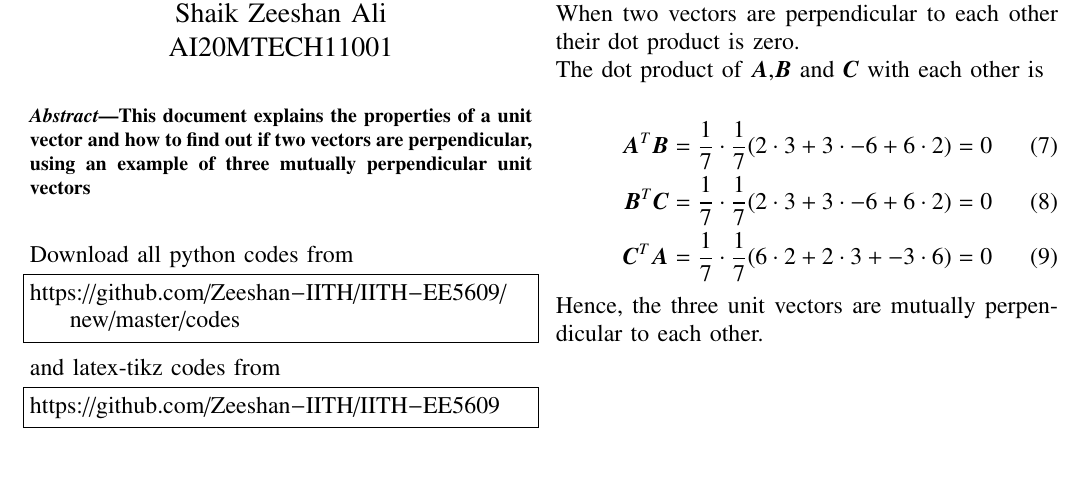
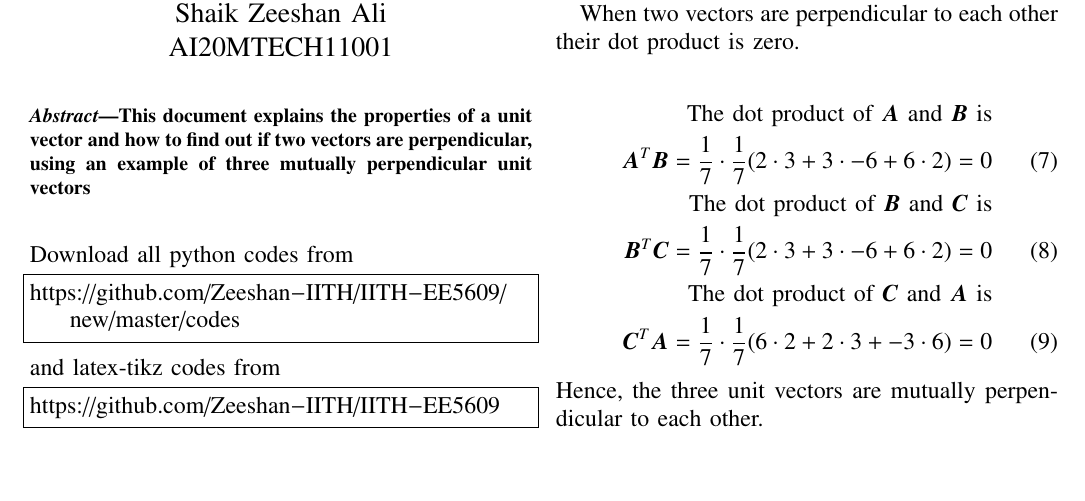
Before and after one commit to Zeeshan-IITH/IITH-EE5609, a LaTeX problem sheet (Assignment1.tex): part of the page, cut so that both start at the same text. Compiled offline with pdfLaTeX.

Commit message:
Update Assignment1.tex

```diff
--- a/Assignment1.tex
+++ b/Assignment1.tex
@@ -101,13 +101,15 @@ A unit vector is a vector of unit magnitude.
 \section{Problem}
 Also show that the three vectors are mutually perpendicular to each other
 \section{Explanation}
-\noindent
-When two vectors are perpendicular to each other their dot product is zero.\\
-The dot product of $\bm{A}$,$\bm{B}$ and $\bm{C}$ with each other is\\
+When two vectors are perpendicular to each other their dot product is zero.
+\par
 \begin{align}
-    \bm{A}^T\bm{B}=\frac{1}{7}\cdot\frac{1}{7}(2\cdot3+3\cdot-6+6\cdot2)=0\\
-    \bm{B}^T\bm{C}=\frac{1}{7}\cdot\frac{1}{7}(2\cdot3+3\cdot-6+6\cdot2)=0\\
-    \bm{C}^T\bm{A}=\frac{1}{7}\cdot\frac{1}{7}(6\cdot2+2\cdot3+-3\cdot6)=0
+\text{The dot product of $\bm{A}$ and $\bm{B}$ is}\notag\\
+\bm{A}^T\bm{B}=\frac{1}{7}\cdot\frac{1}{7}(2\cdot3+3\cdot-6+6\cdot2)=0\\
+\text{The dot product of $\bm{B}$ and $\bm{C}$ is} \notag\\
+\bm{B}^T\bm{C}=\frac{1}{7}\cdot\frac{1}{7}(2\cdot3+3\cdot-6+6\cdot2)=0\\
+\text{The dot product of $\bm{C}$ and $\bm{A}$ is} \notag\\
+\bm{C}^T\bm{A}=\frac{1}{7}\cdot\frac{1}{7}(6\cdot2+2\cdot3+-3\cdot6)=0
 \end{align}
 Hence, the three unit vectors are mutually perpendicular to each other.
 \end{document}
```
